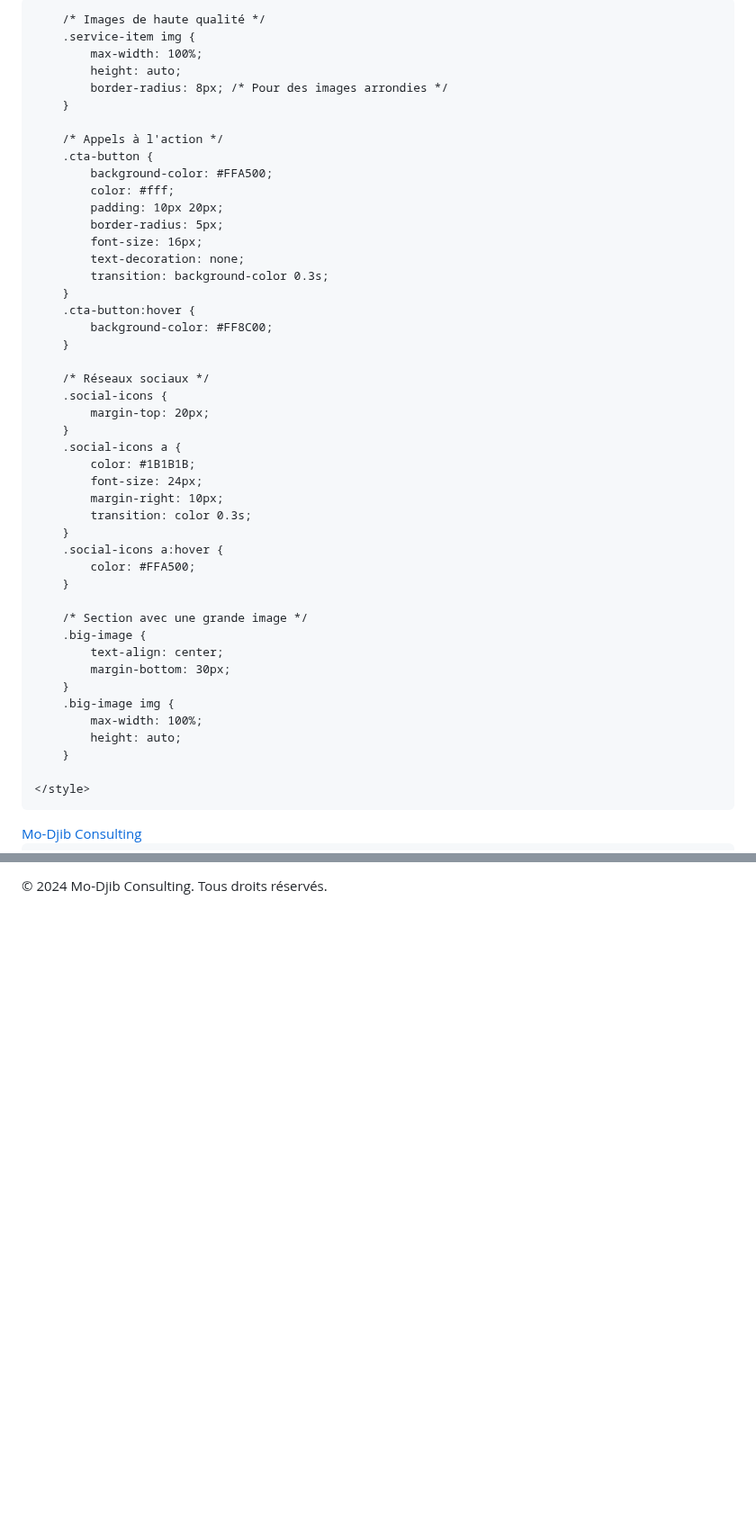
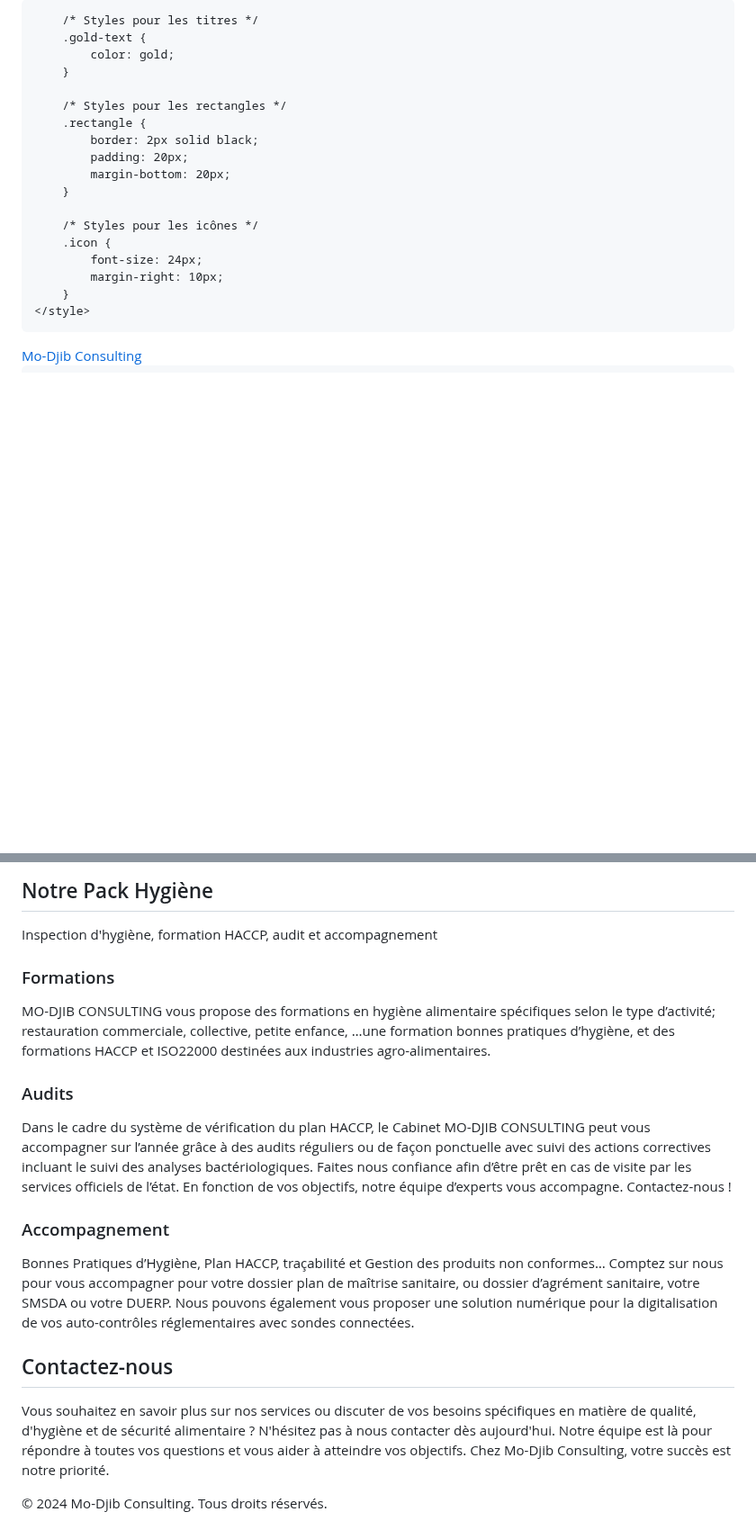
Before and after one commit to MoussaKassim/MO-DJIB-consulting, a Markdown page: README.md, 2 parts joined by grey strips. Shown at 90% size. Drawn GitHub-style; blank space fills up the shorter version.

```diff
--- a/README.md
+++ b/README.md
@@ -7,53 +7,25 @@
     <link rel="stylesheet" href="https://stackpath.bootstrapcdn.com/bootstrap/4.5.2/css/bootstrap.min.css">
     <link rel="stylesheet" href="https://cdnjs.cloudflare.com/ajax/libs/font-awesome/5.15.4/css/all.min.css">
     <style>
-        /* Styles pour les modifications */
+        /* Ajoutez vos styles CSS personnalisés ici */
 
-        /* Images de haute qualité */
-        .service-item img {
-            max-width: 100%;
-            height: auto;
-            border-radius: 8px; /* Pour des images arrondies */
+        /* Styles pour les titres */
+        .gold-text {
+            color: gold;
         }
 
-        /* Appels à l'action */
-        .cta-button {
-            background-color: #FFA500;
-            color: #fff;
-            padding: 10px 20px;
-            border-radius: 5px;
-            font-size: 16px;
-            text-decoration: none;
-            transition: background-color 0.3s;
-        }
-        .cta-button:hover {
-            background-color: #FF8C00;
+        /* Styles pour les rectangles */
+        .rectangle {
+            border: 2px solid black;
+            padding: 20px;
+            margin-bottom: 20px;
         }
 
-        /* Réseaux sociaux */
-        .social-icons {
-            margin-top: 20px;
-        }
-        .social-icons a {
-            color: #1B1B1B;
+        /* Styles pour les icônes */
+        .icon {
             font-size: 24px;
             margin-right: 10px;
-            transition: color 0.3s;
         }
-        .social-icons a:hover {
-            color: #FFA500;
-        }
-
-        /* Section avec une grande image */
-        .big-image {
-            text-align: center;
-            margin-bottom: 30px;
-        }
-        .big-image img {
-            max-width: 100%;
-            height: auto;
-        }
-
     </style>
 </head>
 <body>
@@ -146,11 +167,55 @@
     <div class="container">
         <div class="row">
             <div class="col-md-12">
-                <p>&copy; 2024 Mo-Djib Consulting. Tous droits réservés.</p>
+                <div class="rectangle">
+                    <h2>Notre Pack Hygiène</h2>
+                    <p>Inspection d'hygiène, formation HACCP, audit et accompagnement</p>
+                </div>
             </div>
         </div>
     </div>
-</footer>
+</section>
+
+<!-- Section Nos Services -->
+<section class="our-services">
+    <div class="container">
+        <div class="row">
+            <div class="col-md-4">
+                <div class="rectangle">
+                    <h3>Formations</h3>
+                    <p>MO-DJIB CONSULTING vous propose des formations en hygiène alimentaire spécifiques selon le type d’activité; restauration commerciale, collective, petite enfance, …une formation bonnes pratiques d’hygiène, et des formations HACCP et ISO22000 destinées aux industries agro-alimentaires.</p>
+                </div>
+            </div>
+            <div class="col-md-4">
+                <div class="rectangle">
+                    <h3>Audits</h3>
+                    <p>Dans le cadre du système de vérification du plan HACCP, le Cabinet MO-DJIB CONSULTING peut vous accompagner sur l’année grâce à des audits réguliers ou de façon ponctuelle avec suivi des actions correctives incluant le suivi des analyses bactériologiques. Faites nous confiance afin d’être prêt en cas de visite par les services officiels de l’état. En fonction de vos objectifs, notre équipe d’experts vous accompagne. Contactez-nous !</p>
+                </div>
+            </div>
+            <div class="col-md-4">
+                <div class="rectangle">
+                    <h3>Accompagnement</h3>
+                    <p>Bonnes Pratiques d’Hygiène, Plan HACCP, traçabilité et Gestion des produits non conformes… Comptez sur nous pour vous accompagner pour votre dossier plan de maîtrise sanitaire, ou dossier d’agrément sanitaire, votre SMSDA ou votre DUERP. Nous pouvons également vous proposer une solution numérique pour la digitalisation de vos auto-contrôles réglementaires avec sondes connectées.</p>
+                </div>
+            </div>
+        </div>
+    </div>
+</section>
+
+<!-- Section Contactez-nous -->
+<section class="contact-us">
+    <div class="container">
+        <div class="row">
+            <div class="col-md-12">
+                <div class="rectangle">
+                    <h2>Contactez-nous</h2>
+                    <p>Vous souhaitez en savoir plus sur nos services ou discuter de vos besoins spécifiques en matière de qualité, d'hygiène et de sécurité alimentaire ? N'hésitez pas à nous contacter dès aujourd'hui. Notre équipe est là pour répondre à toutes vos questions et vous aider à atteindre vos objectifs. Chez Mo-Djib Consulting, votre succès est notre priorité.</p>
+                    <p>© 2024 Mo-Djib Consulting. Tous droits réservés.</p>
+                </div>
+            </div>
+        </div>
+    </div>
+</section>
 
 <!-- Bootstrap Scripts -->
 <script src="https://code.jquery.com/jquery-3.5.1.slim.min.js"></script>
```
Also changed, not shown: other parts of README.md (+89 -40 lines).
